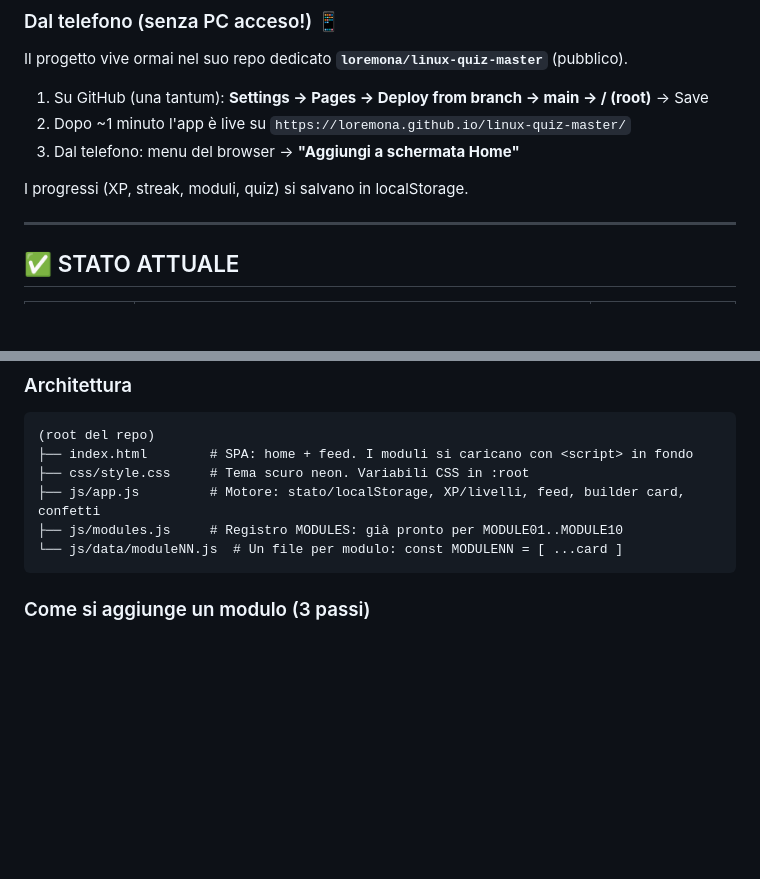
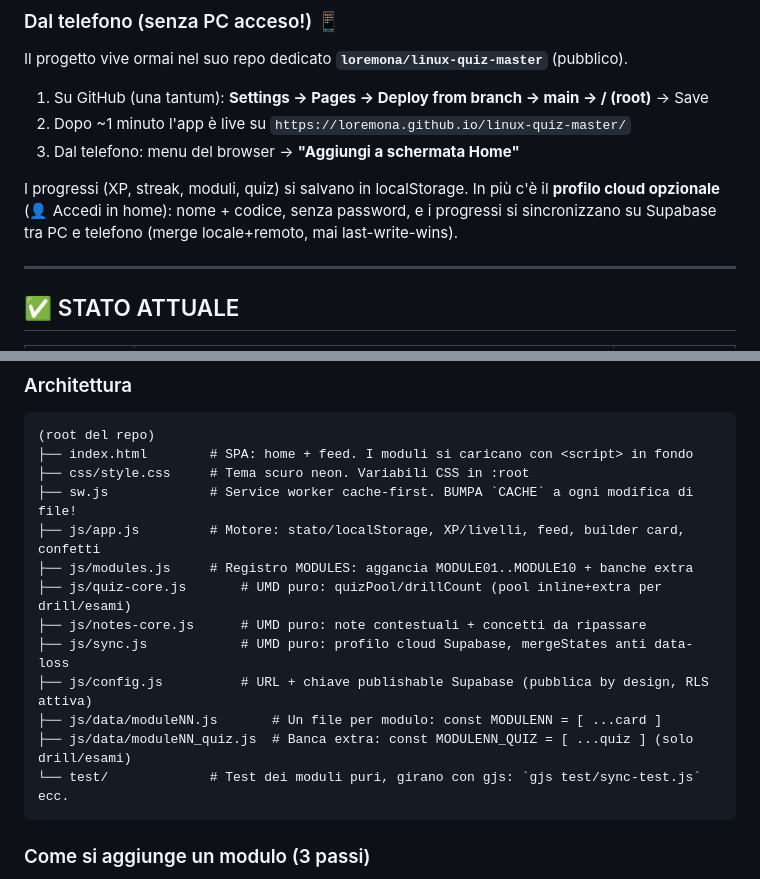
Before and after one commit to loremona/linux-quiz-master, a Markdown page: README.md, 2 parts joined by grey strips. GitHub-like rendering; blank space fills up the shorter version.

````diff
--- a/README.md
+++ b/README.md
@@ -22,6 +22,8 @@ Il progetto vive ormai nel suo repo dedicato **`loremona/linux-quiz-master`** (p
 3. Dal telefono: menu del browser → **"Aggiungi a schermata Home"**
 
 I progressi (XP, streak, moduli, quiz) si salvano in localStorage.
+In più c'è il **profilo cloud opzionale** (👤 Accedi in home): nome + codice, senza password,
+e i progressi si sincronizzano su Supabase tra PC e telefono (merge locale+remoto, mai last-write-wins).
 
 ---
 
@@ -76,9 +86,16 @@ I progressi (XP, streak, moduli, quiz) si salvano in localStorage.
 (root del repo)
 ├── index.html        # SPA: home + feed. I moduli si caricano con <script> in fondo
 ├── css/style.css     # Tema scuro neon. Variabili CSS in :root
+├── sw.js             # Service worker cache-first. BUMPA `CACHE` a ogni modifica di file!
 ├── js/app.js         # Motore: stato/localStorage, XP/livelli, feed, builder card, confetti
-├── js/modules.js     # Registro MODULES: già pronto per MODULE01..MODULE10
-└── js/data/moduleNN.js  # Un file per modulo: const MODULENN = [ ...card ]
+├── js/modules.js     # Registro MODULES: aggancia MODULE01..MODULE10 + banche extra
+├── js/quiz-core.js       # UMD puro: quizPool/drillCount (pool inline+extra per drill/esami)
+├── js/notes-core.js      # UMD puro: note contestuali + concetti da ripassare
+├── js/sync.js            # UMD puro: profilo cloud Supabase, mergeStates anti data-loss
+├── js/config.js          # URL + chiave publishable Supabase (pubblica by design, RLS attiva)
+├── js/data/moduleNN.js       # Un file per modulo: const MODULENN = [ ...card ]
+├── js/data/moduleNN_quiz.js  # Banca extra: const MODULENN_QUIZ = [ ...quiz ] (solo drill/esami)
+└── test/             # Test dei moduli puri, girano con gjs: `gjs test/sync-test.js` ecc.
 ```
 
 ### Come si aggiunge un modulo (3 passi)
````
Also changed, not shown: other parts of README.md (+21 -13 lines).
